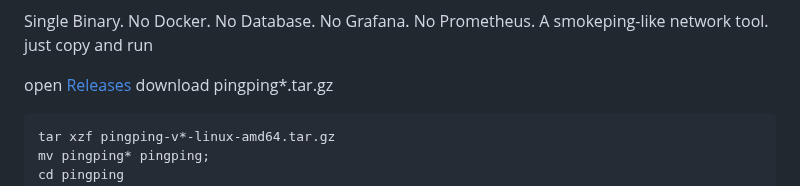
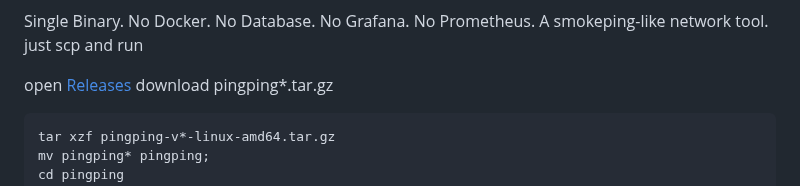
Before and after one commit to githubflyideas/pingping, a Markdown page: README.md, the part around the change. GitHub-like rendering.

```diff
--- a/README.md
+++ b/README.md
@@ -9,7 +9,7 @@ No Database.
 No Grafana.
 No Prometheus.
 A smokeping-like network tool.
-just copy and run
+just scp and run
 
 open [Releases](https://github.com/githubflyideas/pingping/releases)
 download pingping*.tar.gz
```
